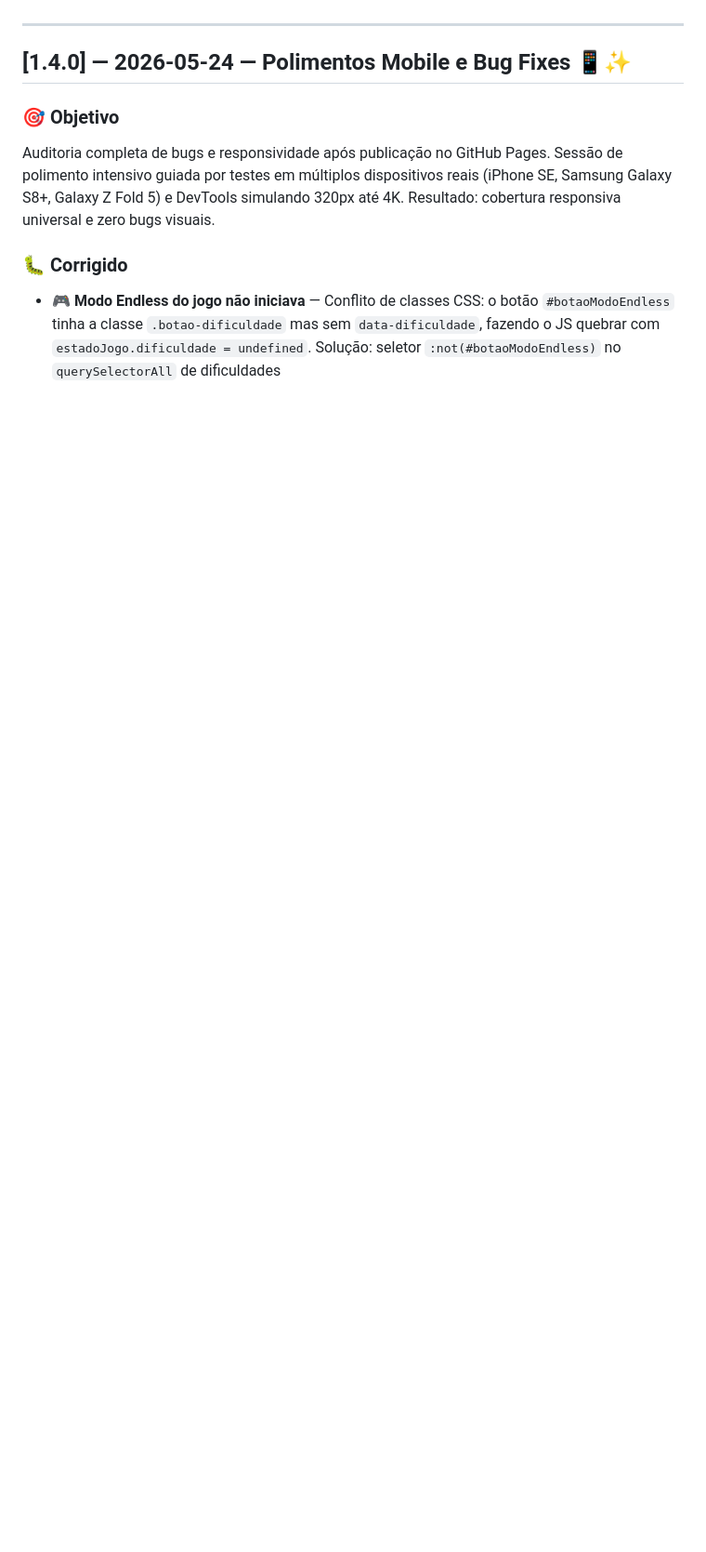
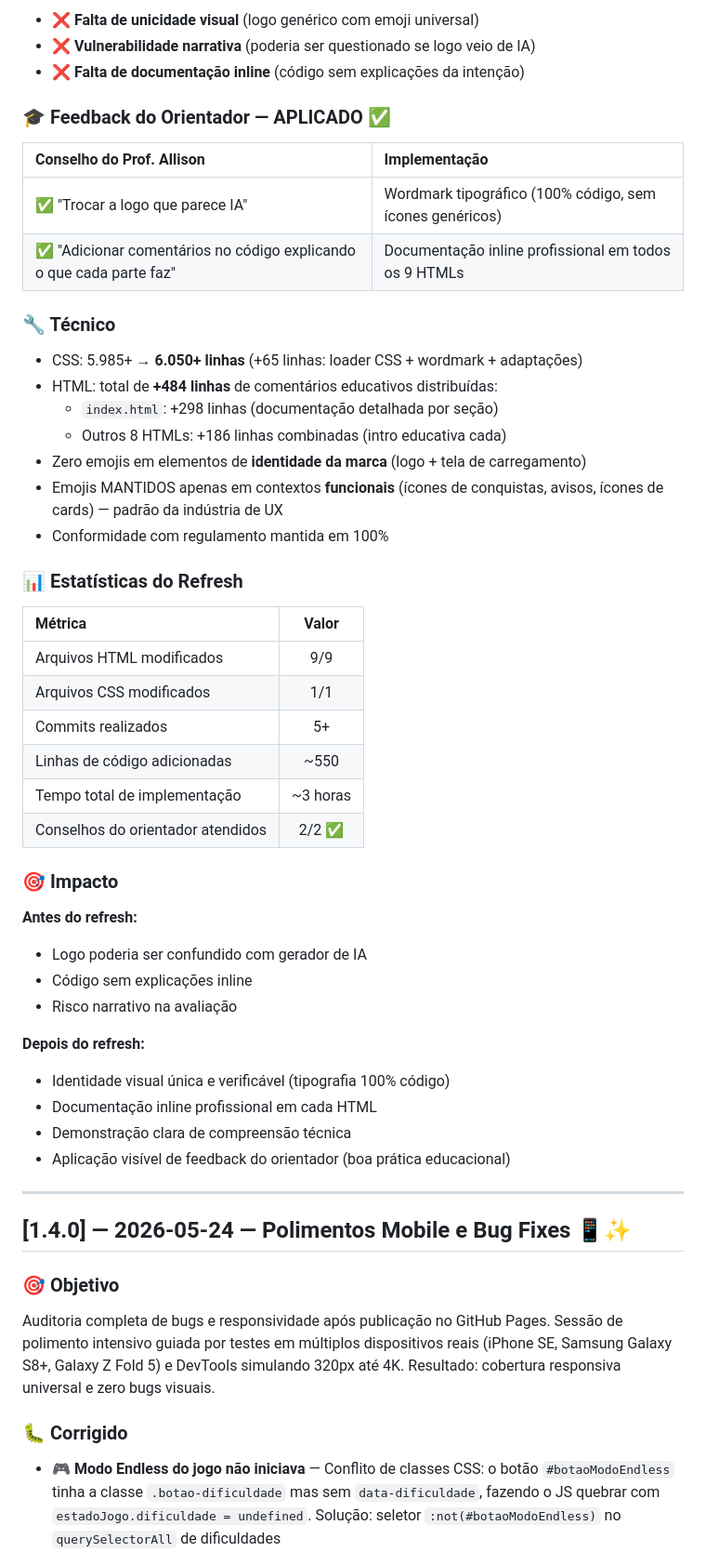
Before and after one commit to JAOG1V1/agrinho-2026, a Markdown page: CHANGELOG.md, the part around one of its changes. Shown at 93% size. GitHub-like rendering; blank space fills up the shorter version.

Commit message:
Adicionar v1.5.0 — Refresh visual e docs
Atualiza o CHANGELOG com a versão 1.5.0, destacando melhorias visuais, documentação inline e feedback do orientador.

```diff
--- a/CHANGELOG.md
+++ b/CHANGELOG.md
@@ -4,3 +66,47 @@ Histórico de evolução do projeto desde sua concepção. Segue o formato [Keep
+- ❌ **Falta de unicidade visual** (logo genérico com emoji universal)
+- ❌ **Vulnerabilidade narrativa** (poderia ser questionado se logo veio de IA)
+- ❌ **Falta de documentação inline** (código sem explicações da intenção)
+
+### 🎓 Feedback do Orientador — APLICADO ✅
+
+| Conselho do Prof. Allison | Implementação |
+| :--- | :--- |
+| ✅ "Trocar a logo que parece IA" | Wordmark tipográfico (100% código, sem ícones genéricos) |
+| ✅ "Adicionar comentários no código explicando o que cada parte faz" | Documentação inline profissional em todos os 9 HTMLs |
+
+### 🔧 Técnico
+
+- CSS: 5.985+ → **6.050+ linhas** (+65 linhas: loader CSS + wordmark + adaptações)
+- HTML: total de **+484 linhas** de comentários educativos distribuídas:
+  - `index.html`: +298 linhas (documentação detalhada por seção)
+  - Outros 8 HTMLs: +186 linhas combinadas (intro educativa cada)
+- Zero emojis em elementos de **identidade da marca** (logo + tela de carregamento)
+- Emojis MANTIDOS apenas em contextos **funcionais** (ícones de conquistas, avisos, ícones de cards) — padrão da indústria de UX
+- Conformidade com regulamento mantida em 100%
+
+### 📊 Estatísticas do Refresh
+
+| Métrica | Valor |
+| :--- | :---: |
+| Arquivos HTML modificados | 9/9 |
+| Arquivos CSS modificados | 1/1 |
+| Commits realizados | 5+ |
+| Linhas de código adicionadas | ~550 |
+| Tempo total de implementação | ~3 horas |
+| Conselhos do orientador atendidos | 2/2 ✅ |
+
+### 🎯 Impacto
+
+**Antes do refresh:**
+- Logo poderia ser confundido com gerador de IA
+- Código sem explicações inline
+- Risco narrativo na avaliação
+
+**Depois do refresh:**
+- Identidade visual única e verificável (tipografia 100% código)
+- Documentação inline profissional em cada HTML
+- Demonstração clara de compreensão técnica
+- Aplicação visível de feedback do orientador (boa prática educacional)
 
 ---
 
```
Also changed, not shown: other parts of CHANGELOG.md (+62 -0 lines).
